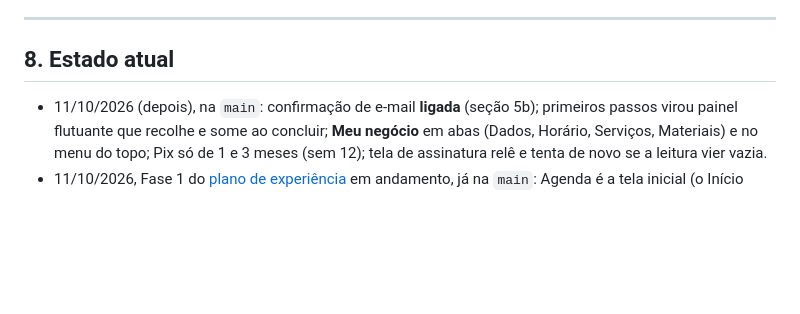
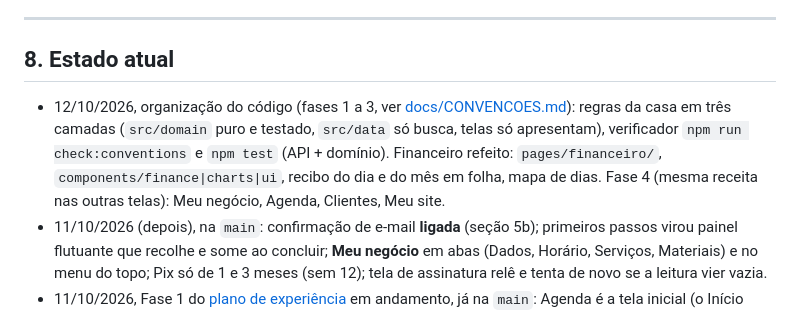
Before and after one commit to evally-crm/ikizy, a Markdown page: CONTEXTO.md, the part around the change. Drawn GitHub-style; blank space fills up the shorter version.

Commit message:
Docs: estado da organização do código (fases 1 a 3)
Co-Authored-By: Claude Sonnet 5.5 <noreply@anthropic.com>

```diff
--- a/CONTEXTO.md
+++ b/CONTEXTO.md
@@ -222,6 +222,10 @@ Pontos de atenção:
 
 ## 8. Estado atual
 
+- 12/10/2026, organização do código (fases 1 a 3, ver [docs/CONVENCOES.md](docs/CONVENCOES.md)): regras da casa em três camadas
+  (`src/domain` puro e testado, `src/data` só busca, telas só apresentam), verificador `npm run check:conventions` e `npm test`
+  (API + domínio). Financeiro refeito: `pages/financeiro/`, `components/finance|charts|ui`, recibo do dia e do mês em folha, mapa de dias.
+  Fase 4 (mesma receita nas outras telas): Meu negócio, Agenda, Clientes, Meu site.
 - 11/10/2026 (depois), na `main`: confirmação de e-mail **ligada** (seção 5b); primeiros passos virou painel flutuante que recolhe
   e some ao concluir; **Meu negócio** em abas (Dados, Horário, Serviços, Materiais) e no menu do topo; Pix só de 1 e 3 meses (sem 12);
   tela de assinatura relê e tenta de novo se a leitura vier vazia.
```
